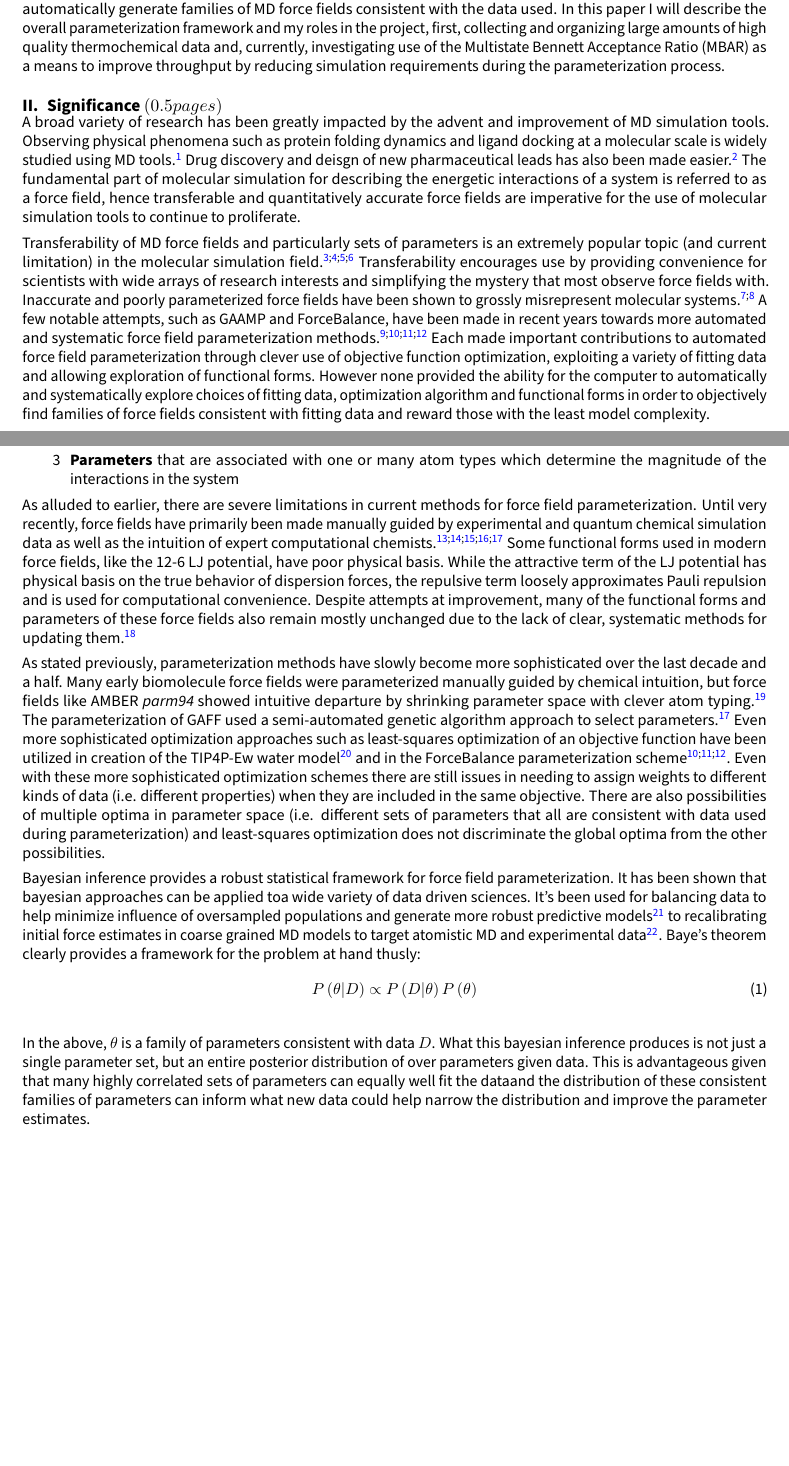
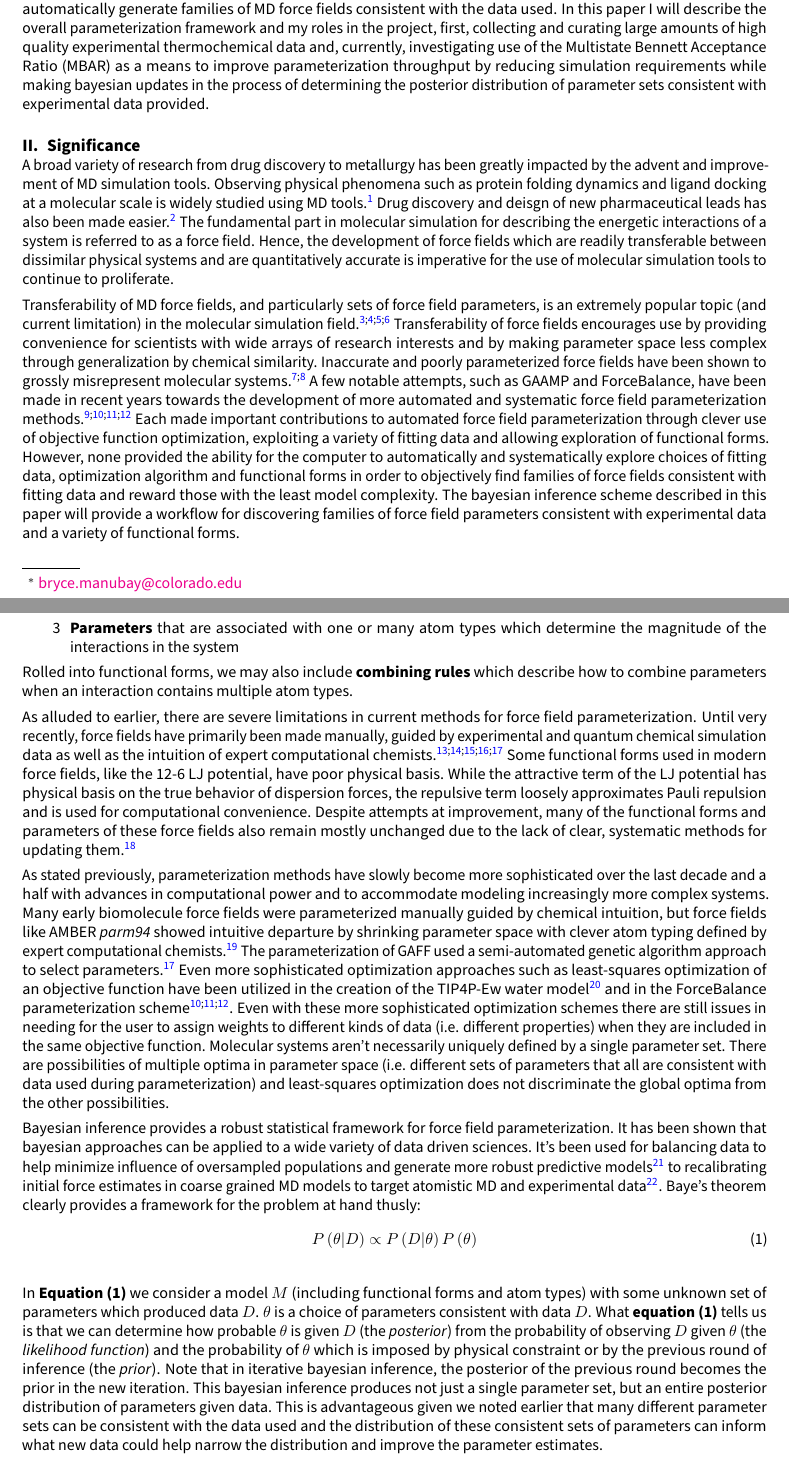
Before and after one commit to bmanubay/Bryces-prelim-exam, a LaTeX paper (report/report_outline.tex): two parts of pages 1 and 2 of 4, joined at a grey line, cut so that both start at the same text, the shorter picture padded with empty space. Compiled offline with pdfLaTeX.

Commit message:
more background

```diff
--- a/report/report_outline.tex
+++ b/report/report_outline.tex
@@ -124,10 +120,10 @@ Molecular dynamics (MD) simulation is fast becoming a more useful tool in many s
 
-A possible solution to these problems is by recasting the force field parameterization process as a bayesian inference problem. The objective of this paper is introduce a framework for using high quality experimental data in order to automatically generate families of MD force fields consistent with the data used. In this paper I will describe the overall parameterization framework and my roles in the project, first, collecting and organizing large amounts of high quality thermochemical data and, currently, investigating use of the Multistate Bennett Acceptance Ratio (MBAR) as a means to improve throughput by reducing simulation requirements during the parameterization process.
+A possible solution to these problems is by recasting the force field parameterization process as a bayesian inference problem. The objective of this paper is introduce a framework for using high quality experimental data in order to automatically generate families of MD force fields consistent with the data used. In this paper I will describe the overall parameterization framework and my roles in the project, first, collecting and curating large amounts of high quality experimental thermochemical data and, currently, investigating use of the Multistate Bennett Acceptance Ratio (MBAR) as a means to improve parameterization throughput by reducing simulation requirements while making bayesian updates in the process of determining the posterior distribution of parameter sets consistent with experimental data provided.
 
-\section{Significance $\left(0.5 pages\right)$}
-A broad variety of research has been greatly impacted by the advent and improvement of MD simulation tools. Observing physical phenomena such as protein folding dynamics and ligand docking at a molecular scale is widely studied using MD tools.\cite{villin} Drug discovery and deisgn of new pharmaceutical leads has also been made easier.\cite{drug_discov} The fundamental part of molecular simulation for describing the energetic interactions of a system is referred to as a force field, hence transferable and quantitatively accurate force fields are imperative for the use of molecular simulation tools to continue to proliferate.
+\section{Significance}
+A broad variety of research from drug discovery to metallurgy has been greatly impacted by the advent and improvement of MD simulation tools. Observing physical phenomena such as protein folding dynamics and ligand docking at a molecular scale is widely studied using MD tools.\cite{villin} Drug discovery and deisgn of new pharmaceutical leads has also been made easier.\cite{drug_discov} The fundamental part in molecular simulation for describing the energetic interactions of a system is referred to as a force field. Hence, the development of force fields which are readily transferable between dissimilar physical systems and are quantitatively accurate is imperative for the use of molecular simulation tools to continue to proliferate.
 
-Transferability of MD force fields and particularly sets of parameters is an extremely popular topic (and current limitation) in the molecular simulation field.\cite{transferability1,transferability2,transferability3,transferability4} Transferability encourages use by providing convenience for scientists with wide arrays of research interests and simplifying the mystery that most observe force fields with. Inaccurate and poorly parameterized force fields have been shown to grossly misrepresent molecular systems.\cite{ffcomp1,ffcomp2} A few notable attempts, such as GAAMP and ForceBalance, have been made in recent years towards more automated and systematic force field parameterization methods.\cite{GAAMP,FB1,FB2,FB3} Each made important contributions to automated force field parameterization through clever use of objective function optimization, exploiting a variety of fitting data and allowing exploration of functional forms. However none provided the ability for the computer to automatically and systematically explore choices of fitting data, optimization algorithm and functional forms in order to objectively find families of force fields consistent with fitting data and reward those with the least model complexity.
+Transferability of MD force fields, and particularly sets of force field parameters, is an extremely popular topic (and current limitation) in the molecular simulation field.\cite{transferability1,transferability2,transferability3,transferability4} Transferability of force fields encourages use by providing convenience for scientists with wide arrays of research interests and by making parameter space less complex through generalization by chemical similarity. Inaccurate and poorly parameterized force fields have been shown to grossly misrepresent molecular systems.\cite{ffcomp1,ffcomp2} A few notable attempts, such as GAAMP and ForceBalance, have been made in recent years towards the development of more automated and systematic force field parameterization methods.\cite{GAAMP,FB1,FB2,FB3} Each made important contributions to automated force field parameterization through clever use of objective function optimization, exploiting a variety of fitting data and allowing exploration of functional forms. However, none provided the ability for the computer to automatically and systematically explore choices of fitting data, optimization algorithm and functional forms in order to objectively find families of force fields consistent with fitting data and reward those with the least model complexity. The bayesian inference scheme described in this paper will provide a workflow for discovering families of force field parameters consistent with experimental data and a variety of functional forms.
 
 \section{Background and related literature $\left(1.5 pages \pm 0.5 pages\right)$}
 Molecular dynamics force fields define how we construct the potential energy functions (and thereby the forces) of an atomistic system under study. The potential is constructed such that it is a function of solely the atomic coordinates and a set of parameters associated with the force field. Transferable force fields generally have three major parts:
@@ -136,14 +132,15 @@ Molecular dynamics force fields define how we construct the potential energy fun
    \item [2] \textbf{Atom types} which describe similar chemical environments such that we can assign different atoms identical parameters, thereby shrinking the parameter space and helping to avoid overfitting.
    \item [3] \textbf{Parameters} that are associated with one or many atom types which determine the magnitude of the interactions in the system
   \end{itemize}
+Rolled into functional forms, we may also include \textbf{combining rules} which describe how to combine parameters when an interaction contains multiple atom types.
 
-As alluded to earlier, there are severe limitations in current methods for force field parameterization. Until very recently, force fields have primarily been made manually guided by experimental and quantum chemical simulation data as well as the intuition of expert computational chemists.\cite{charmm1,charmm2,mm2,mmff,amber} Some functional forms used in modern force fields, like the 12-6 LJ potential, have poor physical basis. While the attractive term of the LJ potential has physical basis on the true behavior of dispersion forces, the repulsive term loosely approximates Pauli repulsion and is used for computational convenience. Despite attempts at improvement, many of the functional forms and parameters of these force fields also remain mostly unchanged due to the lack of clear, systematic methods for updating them.\cite{unchanged}
+As alluded to earlier, there are severe limitations in current methods for force field parameterization. Until very recently, force fields have primarily been made manually, guided by experimental and quantum chemical simulation data as well as the intuition of expert computational chemists.\cite{charmm1,charmm2,mm2,mmff,amber} Some functional forms used in modern force fields, like the 12-6 LJ potential, have poor physical basis. While the attractive term of the LJ potential has physical basis on the true behavior of dispersion forces, the repulsive term loosely approximates Pauli repulsion and is used for computational convenience. Despite attempts at improvement, many of the functional forms and parameters of these force fields also remain mostly unchanged due to the lack of clear, systematic methods for updating them.\cite{unchanged}
 
-As stated previously, parameterization methods have slowly become more sophisticated over the last decade and a half. Many early biomolecule force fields were parameterized manually guided by chemical intuition, but force fields like AMBER \textit{parm94} showed intuitive departure by shrinking parameter space with clever atom typing.\cite{parm94} The parameterization of GAFF used a semi-automated genetic algorithm approach to select parameters.\cite{amber} Even more sophisticated optimization approaches such as least-squares optimization of an objective function have been utilized in creation of the TIP4P-Ew water model\cite{tip4pew} and in the ForceBalance parameterization scheme\cite{FB1,FB2,FB3}. Even with these more sophisticated optimization schemes there are still issues in needing to assign weights to different kinds of data (i.e. different properties) when they are included in the same objective. There are also possibilities of multiple optima in parameter space (i.e. different sets of parameters that all are consistent with data used during parameterization) and least-squares optimization does not discriminate the global optima from the other possibilities.
+As stated previously, parameterization methods have slowly become more sophisticated over the last decade and a half with advances in computational power and to accommodate modeling increasingly more complex systems. Many early biomolecule force fields were parameterized manually guided by chemical intuition, but force fields like AMBER \textit{parm94} showed intuitive departure by shrinking parameter space with clever atom typing defined by expert computational chemists.\cite{parm94} The parameterization of GAFF used a semi-automated genetic algorithm approach to select parameters.\cite{amber} Even more sophisticated optimization approaches such as least-squares optimization of an objective function have been utilized in the creation of the TIP4P-Ew water model\cite{tip4pew} and in the ForceBalance parameterization scheme\cite{FB1,FB2,FB3}. Even with these more sophisticated optimization schemes there are still issues in needing for the user to assign weights to different kinds of data (i.e. different properties) when they are included in the same objective function. Molecular systems aren't necessarily uniquely defined by a single parameter set. There are possibilities of multiple optima in parameter space (i.e. different sets of parameters that all are consistent with data used during parameterization) and least-squares optimization does not discriminate the global optima from the other possibilities.
 
-Bayesian inference provides a robust statistical framework for force field parameterization. It has been shown that bayesian approaches can be applied toa wide variety of data driven sciences. It's been used for balancing data to help minimize influence of oversampled populations and generate more robust predictive models\cite{bayes_imbalance} to recalibrating initial force estimates in coarse grained MD models to target atomistic MD and experimental data\cite{bayes_coarse}. Baye's theorem clearly provides a framework for the problem at hand thusly:
+Bayesian inference provides a robust statistical framework for force field parameterization. It has been shown that bayesian approaches can be applied to a wide variety of data driven sciences. It's been used for balancing data to help minimize influence of oversampled populations and generate more robust predictive models\cite{bayes_imbalance} to recalibrating initial force estimates in coarse grained MD models to target atomistic MD and experimental data\cite{bayes_coarse}. Baye's theorem clearly provides a framework for the problem at hand thusly:
 \begin{equation} P\left(\theta|D\right) \propto P\left(D|\theta\right) P\left(\theta\right)\end{equation}\\*
-In the above, $\theta$ is a family of parameters consistent with data $D$. What this bayesian inference produces is not just a single parameter set, but an entire posterior distribution of over parameters given data. This is advantageous given that many highly correlated sets of parameters can equally well fit the dataand the distribution of these consistent families of parameters can inform what new data could help narrow the distribution and improve the parameter estimates.
+In \textbf{Equation (1)} we consider a model $M$ (including functional forms and atom types) with some unknown set of parameters which produced data $D$. $\theta$ is a choice of parameters consistent with data $D$. What \textbf{equation (1)} tells us is that we can determine how probable $\theta$ is given $D$ (the \textit{posterior}) from the probability of observing $D$ given $\theta$ (the \textit{likelihood function}) and the  probability of $\theta$ which is imposed by physical constraint or by the previous round of inference (the \textit{prior}). Note that in iterative bayesian inference, the posterior of the previous round becomes the prior in the new iteration. This bayesian inference produces not just a single parameter set, but an entire posterior distribution of parameters given data. This is advantageous given we noted earlier that many different parameter sets can be consistent with the data used and the distribution of these consistent sets of parameters can inform what new data could help narrow the distribution and improve the parameter estimates.
 
 \subsection{Methods $\left(1.5 pages \pm 0.5 pages\right)$}
 
```
Also changed, not shown: report/report_outline.pdf, report/report_outline.tex (8 more changed lines), 3 other files.
